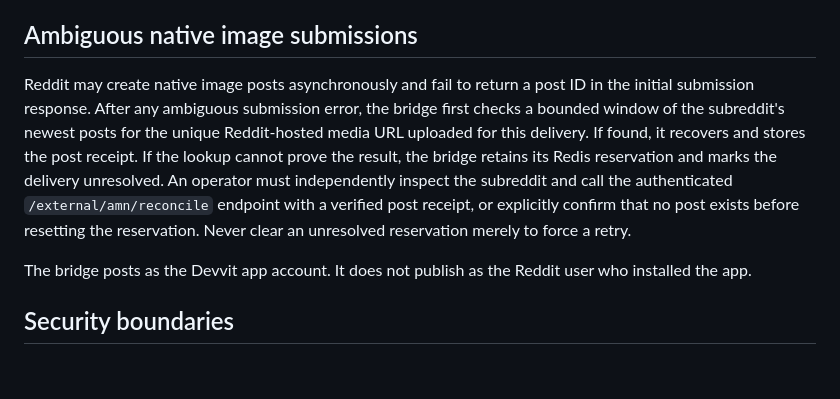
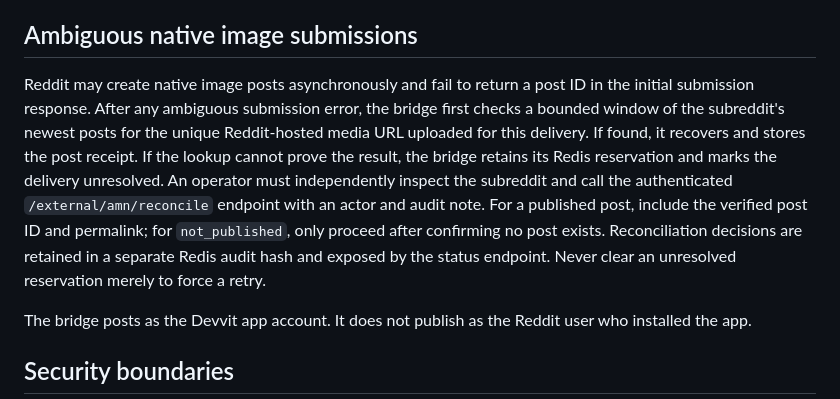
Before and after one commit to michaelkage/autonomous-media-network, a Markdown page: integrations/reddit-devvit/README.md, the part around the change. GitHub-like rendering; blank space fills up the shorter version.

Commit message:
docs(reddit): document provider status and audited reconciliation

```diff
--- a/integrations/reddit-devvit/README.md
+++ b/integrations/reddit-devvit/README.md
@@ -41,7 +41,7 @@ Submit the app for Reddit review with `npx devvit publish` only after external e
 
 ## Ambiguous native image submissions
 
-Reddit may create native image posts asynchronously and fail to return a post ID in the initial submission response. After any ambiguous submission error, the bridge first checks a bounded window of the subreddit's newest posts for the unique Reddit-hosted media URL uploaded for this delivery. If found, it recovers and stores the post receipt. If the lookup cannot prove the result, the bridge retains its Redis reservation and marks the delivery unresolved. An operator must independently inspect the subreddit and call the authenticated `/external/amn/reconcile` endpoint with a verified post receipt, or explicitly confirm that no post exists before resetting the reservation. Never clear an unresolved reservation merely to force a retry.
+Reddit may create native image posts asynchronously and fail to return a post ID in the initial submission response. After any ambiguous submission error, the bridge first checks a bounded window of the subreddit's newest posts for the unique Reddit-hosted media URL uploaded for this delivery. If found, it recovers and stores the post receipt. If the lookup cannot prove the result, the bridge retains its Redis reservation and marks the delivery unresolved. An operator must independently inspect the subreddit and call the authenticated `/external/amn/reconcile` endpoint with an actor and audit note. For a published post, include the verified post ID and permalink; for `not_published`, only proceed after confirming no post exists. Reconciliation decisions are retained in a separate Redis audit hash and exposed by the status endpoint. Never clear an unresolved reservation merely to force a retry.
 
 The bridge posts as the Devvit app account. It does not publish as the Reddit user who installed the app.
 
```
